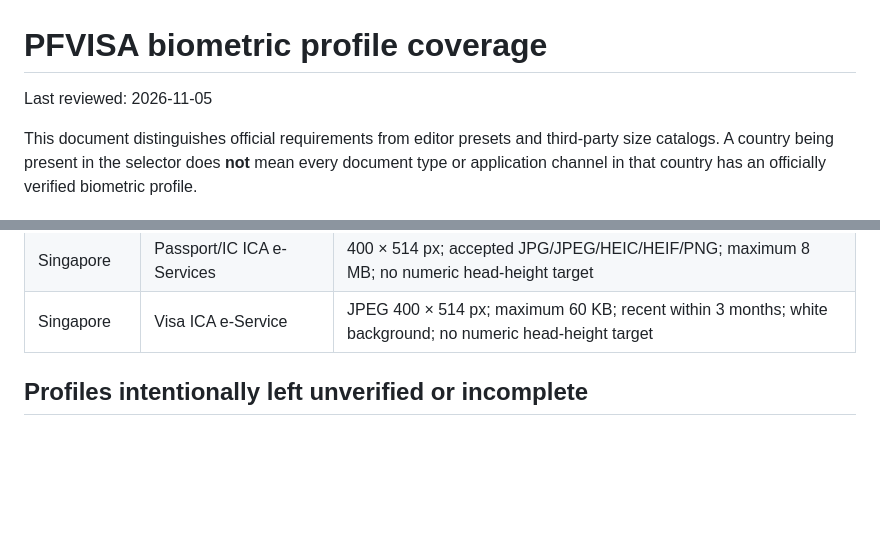
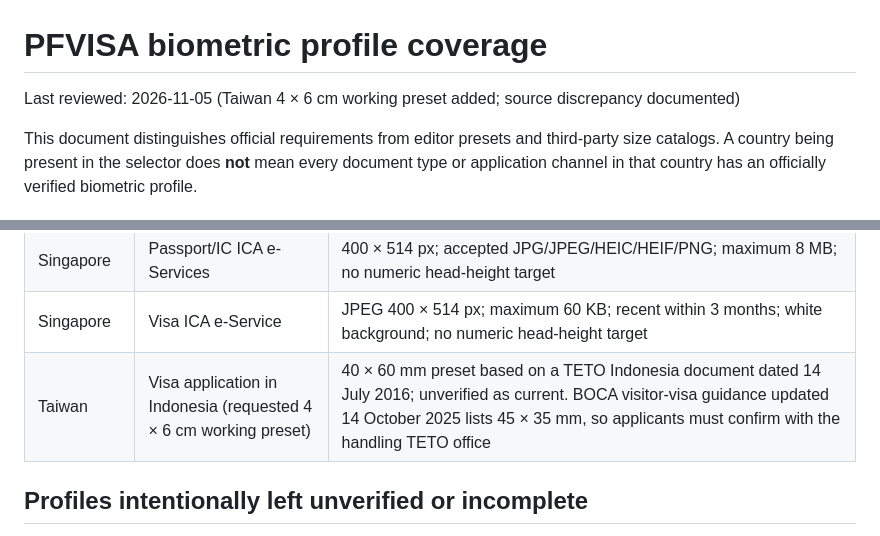
Before and after one commit to dickv940-star/PFVISA-appDG, a Markdown page: docs/BIOMETRIC-PROFILE-COVERAGE.md, 2 parts joined by grey strips. GitHub-like rendering; blank space fills up the shorter version.

Commit message:
Document Taiwan visa photo size reference and caveat

```diff
--- a/docs/BIOMETRIC-PROFILE-COVERAGE.md
+++ b/docs/BIOMETRIC-PROFILE-COVERAGE.md
@@ -1,6 +1,6 @@
 # PFVISA biometric profile coverage
 
-Last reviewed: 2026-11-05
+Last reviewed: 2026-11-05 (Taiwan 4 × 6 cm working preset added; source discrepancy documented)
 
 This document distinguishes official requirements from editor presets and third-party size catalogs. A country being present in the selector does **not** mean every document type or application channel in that country has an officially verified biometric profile.
 
@@ -25,6 +25,7 @@ This document distinguishes official requirements from editor presets and third-
 | France | Visa application | 35–40 mm wide; face height 32–36 mm (70–80% of photo), chin to forehead excluding hair |
 | Singapore | Passport/IC ICA e-Services | 400 × 514 px; accepted JPG/JPEG/HEIC/HEIF/PNG; maximum 8 MB; no numeric head-height target |
 | Singapore | Visa ICA e-Service | JPEG 400 × 514 px; maximum 60 KB; recent within 3 months; white background; no numeric head-height target |
+| Taiwan | Visa application in Indonesia (requested 4 × 6 cm working preset) | 40 × 60 mm preset based on a TETO Indonesia document dated 14 July 2016; unverified as current. BOCA visitor-visa guidance updated 14 October 2025 lists 45 × 35 mm, so applicants must confirm with the handling TETO office |
 
 ## Profiles intentionally left unverified or incomplete
 
```
